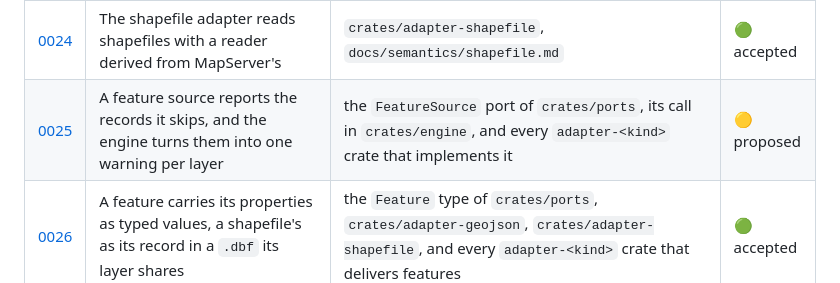
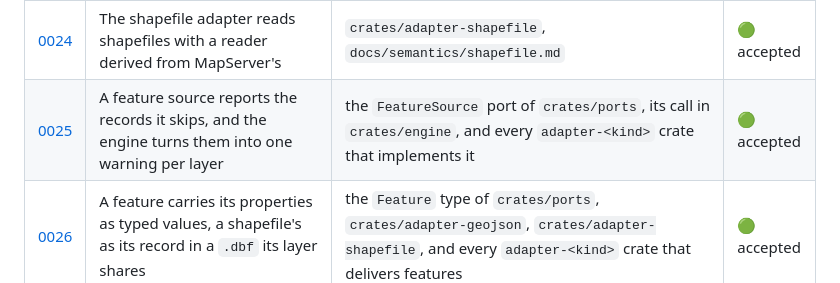
Before and after one commit to hivevm/forager, a Markdown page: docs/adr/README.md, the part around the change. Rendered like a GitHub page.

Commit message:
docs(adr): accept ADR-0025

```diff
--- a/docs/adr/README.md
+++ b/docs/adr/README.md
@@ -100,7 +100,7 @@ is the table a session reads.
 | [0022](0022-lenient-reader-path-to-error.md) | A newer minor's document that does not read is located with `serde_path_to_error` and read again with the failed value dropped, at most a hundred times | `crates/style-ir` (the lenient reader of the style document in `document.rs`), the `serde_path_to_error` entry of `Cargo.toml`, and every read error of the style document that names a path | 🟢 accepted |
 | [0023](0023-projection-resolver-and-init-files.md) | `init=` projections are resolved through a resolver port the host passes in, and from an init file the mapfile names by a path inside the base context | `crates/ports`, `crates/mapfile`, `crates/adapter-epsg`, and the hosts `crates/cli` and `crates/bindings-wasm` | 🟢 accepted |
 | [0024](0024-shapefile-reader.md) | The shapefile adapter reads shapefiles with a reader derived from MapServer's | `crates/adapter-shapefile`, `docs/semantics/shapefile.md` | 🟢 accepted |
-| [0025](0025-source-reports-skipped-records.md) | A feature source reports the records it skips, and the engine turns them into one warning per layer | the `FeatureSource` port of `crates/ports`, its call in `crates/engine`, and every `adapter-<kind>` crate that implements it | 🟡 proposed |
+| [0025](0025-source-reports-skipped-records.md) | A feature source reports the records it skips, and the engine turns them into one warning per layer | the `FeatureSource` port of `crates/ports`, its call in `crates/engine`, and every `adapter-<kind>` crate that implements it | 🟢 accepted |
 | [0026](0026-feature-properties-at-the-port.md) | A feature carries its properties as typed values, a shapefile's as its record in a `.dbf` its layer shares | the `Feature` type of `crates/ports`, `crates/adapter-geojson`, `crates/adapter-shapefile`, and every `adapter-<kind>` crate that delivers features | 🟢 accepted |
 
 ### Superseded and rejected
```
Also changed, not shown: docs/adr/0025-source-reports-skipped-records.md (+1 -1 lines).
